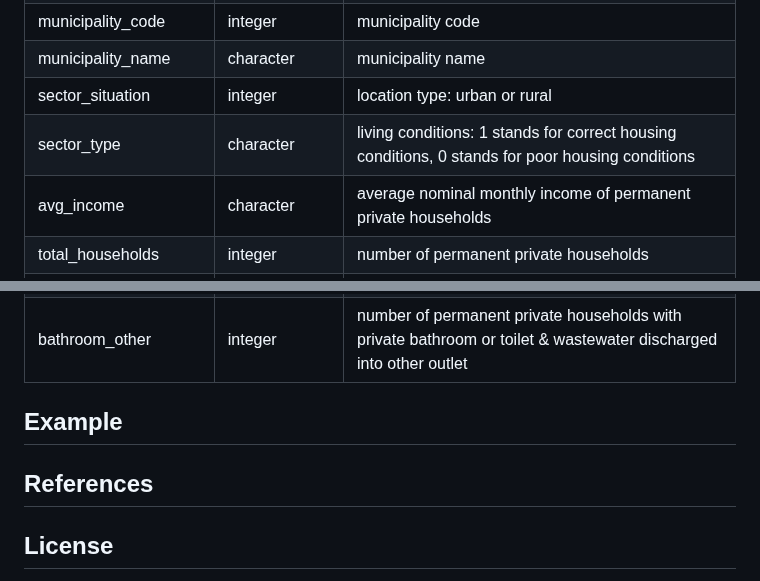
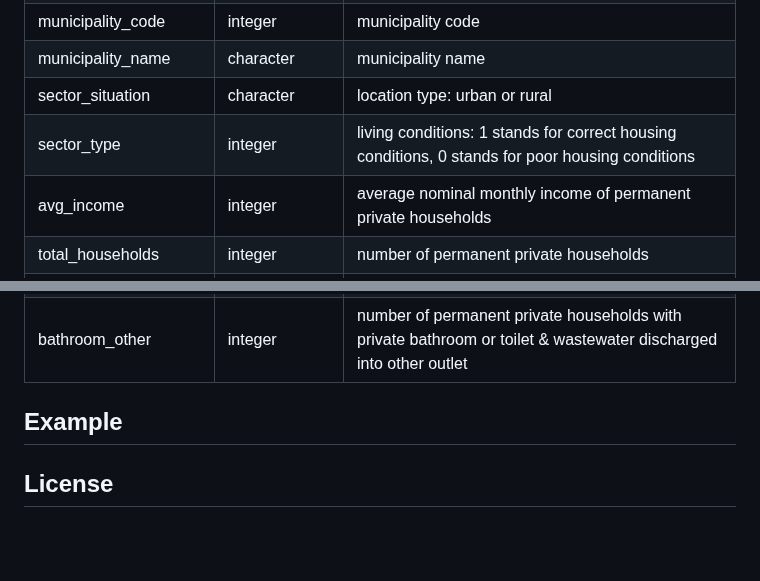
Before and after one commit to openwashdata/wsabrazil, a Markdown page: README.md, 2 parts joined by grey strips. GitHub-like rendering; blank space fills up the shorter version.

```diff
--- a/README.md
+++ b/README.md
@@ -124,7 +129,7 @@ municipality name
 sector_situation
 </td>
 <td style="text-align:left;">
-integer
+character
 </td>
 <td style="text-align:left;">
 location type: urban or rural
@@ -135,7 +140,7 @@ location type: urban or rural
 sector_type
 </td>
 <td style="text-align:left;">
-character
+integer
 </td>
 <td style="text-align:left;">
 living conditions: 1 stands for correct housing conditions, 0 stands for
@@ -147,7 +152,7 @@ poor housing conditions
 avg_income
 </td>
 <td style="text-align:left;">
-character
+integer
 </td>
 <td style="text-align:left;">
 average nominal monthly income of permanent private households
@@ -301,8 +306,6 @@ wastewater discharged into other outlet
 
 ## Example
 
-## References
-
 ## License
 
 Data are available as
```
Also changed, not shown: other parts of README.md (+29 -11 lines), man/figures/README-unnamed-chunk-3-1.png (added), man/figures/README-unnamed-chunk-6-1.png (added), man/figures/housingconditions.png (added), man/figures/housingconditionsnotitle.png (added), 10 other files.
